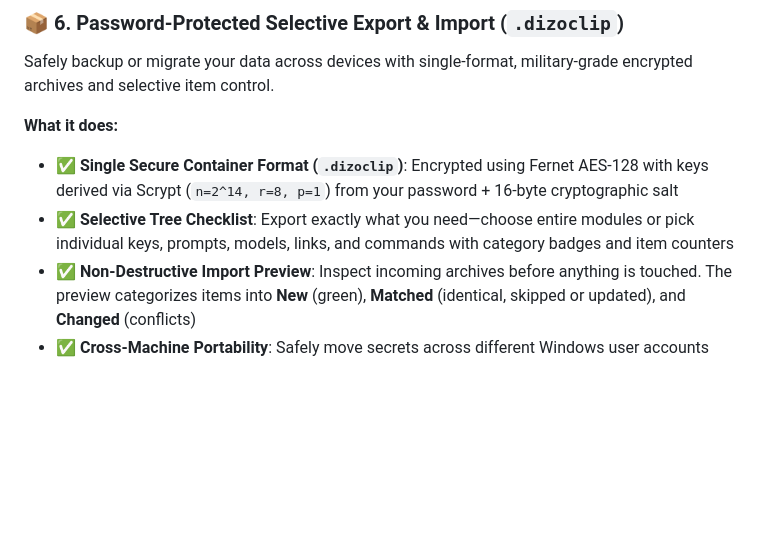
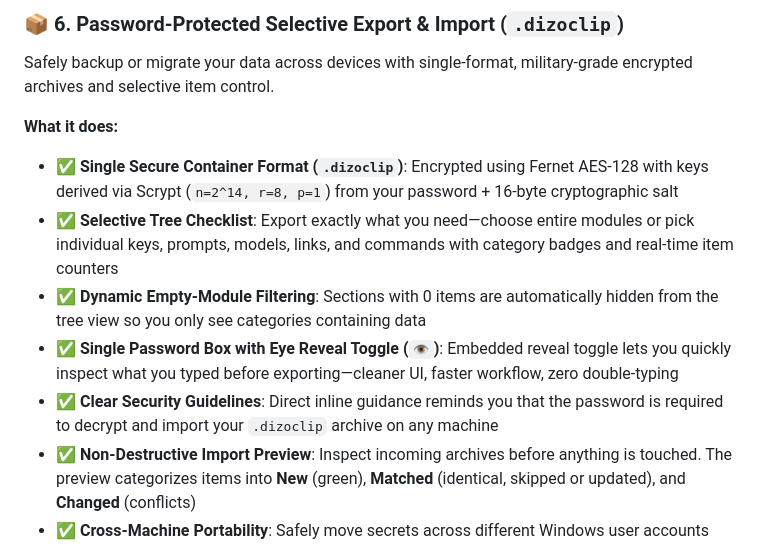
Before and after one commit to abdulkarim20-ui/DizoClip, a Markdown page: README.md, the part around one of its changes. Drawn GitHub-style; blank space fills up the shorter version.

```diff
--- a/README.md
+++ b/README.md
@@ -208,7 +208,10 @@ Safely backup or migrate your data across devices with single-format, military-g
 
 **What it does:**
 - ✅ **Single Secure Container Format (`.dizoclip`)**: Encrypted using Fernet AES-128 with keys derived via Scrypt (`n=2^14, r=8, p=1`) from your password + 16-byte cryptographic salt
-- ✅ **Selective Tree Checklist**: Export exactly what you need—choose entire modules or pick individual keys, prompts, models, links, and commands with category badges and item counters
+- ✅ **Selective Tree Checklist**: Export exactly what you need—choose entire modules or pick individual keys, prompts, models, links, and commands with category badges and real-time item counters
+- ✅ **Dynamic Empty-Module Filtering**: Sections with 0 items are automatically hidden from the tree view so you only see categories containing data
+- ✅ **Single Password Box with Eye Reveal Toggle (`👁️`)**: Embedded reveal toggle lets you quickly inspect what you typed before exporting—cleaner UI, faster workflow, zero double-typing
+- ✅ **Clear Security Guidelines**: Direct inline guidance reminds you that the password is required to decrypt and import your `.dizoclip` archive on any machine
 - ✅ **Non-Destructive Import Preview**: Inspect incoming archives before anything is touched. The preview categorizes items into **New** (green), **Matched** (identical, skipped or updated), and **Changed** (conflicts)
 - ✅ **Cross-Machine Portability**: Safely move secrets across different Windows user accounts and PCs without exposing plaintext keys
 - ✅ **Zero Plaintext Leaks**: Legacy unencrypted JSON and plain `.env` file exports are eliminated to guarantee that secrets never sit exposed on disk
```
Also changed, not shown: other parts of README.md (+3 -23 lines), CHANGELOG.md (+9 -4 lines), docs/screenshots/01_api_keys.png, docs/screenshots/03_ai_models.png, docs/screenshots/04_quick_links.png, docs/screenshots/08_Export_view.png (added).
